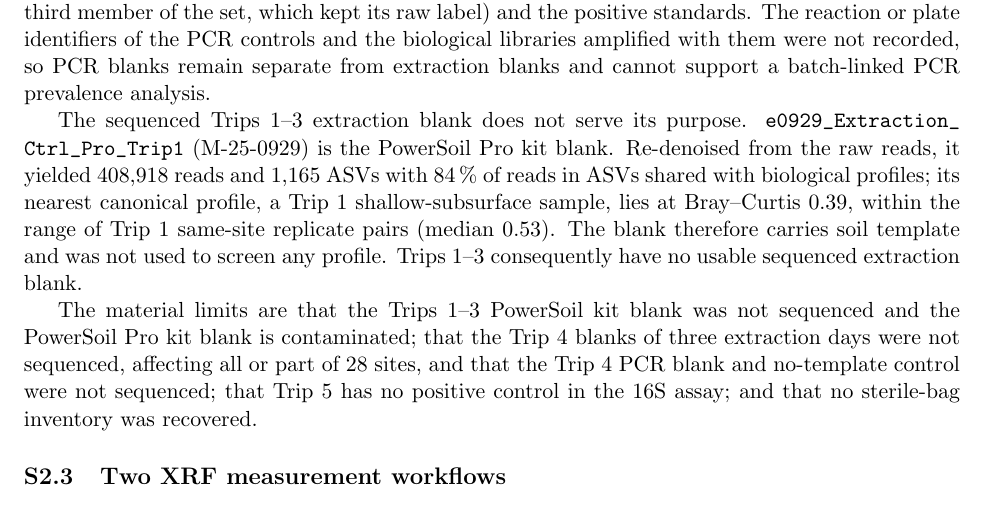
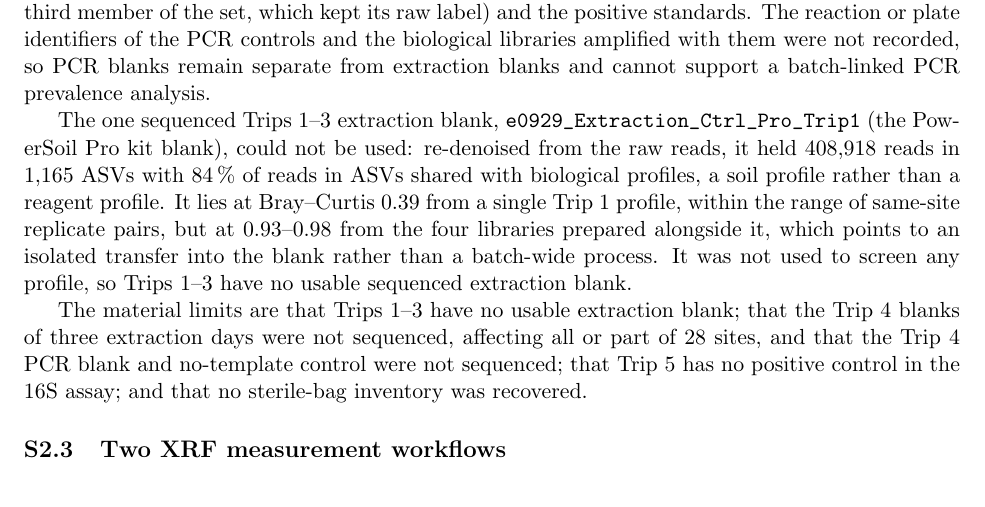
Before and after one commit to bio-ontology-research-group/empty-quarter-ecology, a LaTeX document (empty-quarter-amplicon/supplement.tex): part of page 5 of 38, cut so that both start at the same text. Compiled offline with pdfLaTeX.

Commit message:
Manuscript copy: Pro blank wording per Robert (7 Sep); manifest
Claude-Session: https://claude.ai/code/session_01LttcRadsLn6jnhKAvJ2q8y

```diff
--- a/empty-quarter-amplicon/supplement.tex
+++ b/empty-quarter-amplicon/supplement.tex
@@ -291,18 +291,19 @@ identifiers of the PCR controls and the biological libraries amplified with
 them were not recorded, so PCR blanks remain separate from extraction blanks
 and cannot support a batch-linked PCR prevalence analysis.
 
-The sequenced Trips~$1$--$3$ extraction blank does not serve its purpose.
-\path{e0929_Extraction_Ctrl_Pro_Trip1} (M-25-0929) is the PowerSoil Pro kit
-blank. Re-denoised from the raw reads, it yielded $408{,}918$ reads and
-$1{,}165$ ASVs with $84\,\%$ of reads in ASVs shared with biological
-profiles; its nearest canonical profile, a Trip~$1$ shallow-subsurface sample,
-lies at Bray--Curtis $0.39$, within the range of Trip~$1$ same-site replicate
-pairs (median $0.53$). The blank therefore carries soil template and was not
-used to screen any profile. Trips~$1$--$3$ consequently have no usable
-sequenced extraction blank.
-
-The material limits are that the Trips~$1$--$3$ PowerSoil kit blank was not
-sequenced and the PowerSoil Pro kit blank is contaminated; that the Trip~$4$
+The one sequenced Trips~$1$--$3$ extraction blank,
+\path{e0929_Extraction_Ctrl_Pro_Trip1} (the PowerSoil Pro kit blank), could
+not be used: re-denoised from the raw reads, it held $408{,}918$ reads in
+$1{,}165$ ASVs with $84\,\%$ of reads in ASVs shared with biological profiles,
+a soil profile rather than a reagent profile. It lies at Bray--Curtis $0.39$
+from a single Trip~$1$ profile, within the range of same-site replicate pairs,
+but at $0.93$--$0.98$ from the four libraries prepared alongside it, which
+points to an isolated transfer into the blank rather than a batch-wide
+process. It was not used to screen any profile, so Trips~$1$--$3$ have no
+usable sequenced extraction blank.
+
+The material limits are that Trips~$1$--$3$ have no usable extraction
+blank; that the Trip~$4$
 blanks of three extraction days were not sequenced, affecting all or part of
 $28$ sites, and that the Trip~$4$ PCR blank and no-template control were not
 sequenced; that Trip~$5$ has no positive control in the $16$S assay; and that
```
Also changed, not shown: empty-quarter-amplicon/main.tex (+4 -7 lines), FILE_MANIFEST.tsv.
